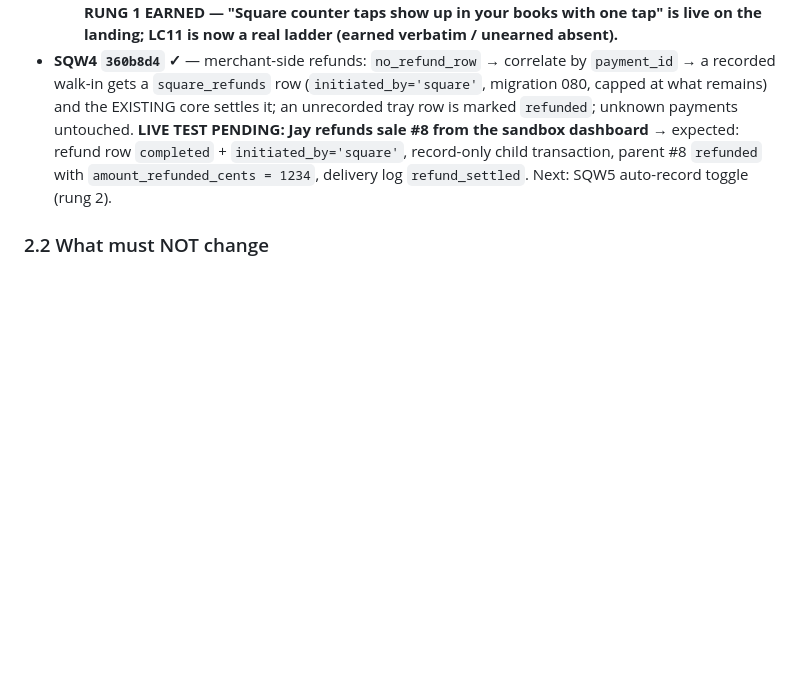
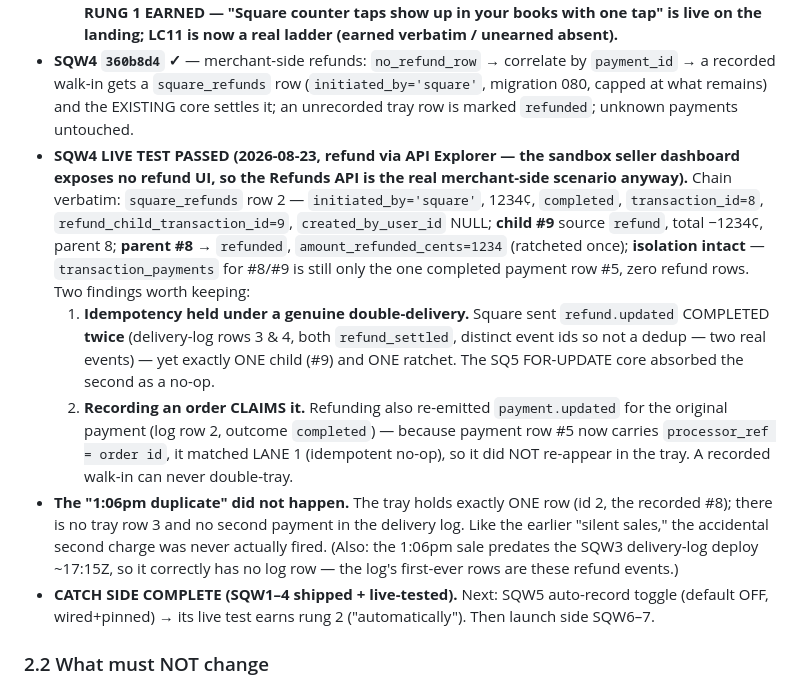
Before and after one commit to J081225/ModernManagement, a Markdown page: docs/sqw-investigation.md, the part around the change. GitHub-like rendering; blank space fills up the shorter version.

Commit message:
SQ-W register: SQW4 live test PASSED — catch side complete
Merchant-side refund (via API Explorer) of sale #8 settled through the
SQ5 core: square_refunds initiated_by='square', child #9, parent
refunded/ratcheted once, isolation intact. Two findings recorded:
idempotency held under a genuine double refund.updated COMPLETED (one
child, one ratchet); recording an order claims it (re-emitted
payment.updated matched lane 1, never re-trayed). No "1:06pm duplicate"
ever existed. Catch side SQW1-4 shipped + live-tested; SQW5 next.

Co-Authored-By: Claude Fable 5 <noreply@anthropic.com>

```diff
--- a/docs/sqw-investigation.md
+++ b/docs/sqw-investigation.md
@@ -200,11 +200,37 @@ object; refunds keep theirs); bad-signature rows carry no event id.
   correlate by `payment_id` → a recorded walk-in gets a `square_refunds`
   row (`initiated_by='square'`, migration 080, capped at what remains)
   and the EXISTING core settles it; an unrecorded tray row is marked
-  `refunded`; unknown payments untouched. **LIVE TEST PENDING: Jay
-  refunds sale #8 from the sandbox dashboard** → expected: refund row
-  `completed` + `initiated_by='square'`, record-only child transaction,
-  parent #8 `refunded` with `amount_refunded_cents = 1234`, delivery log
-  `refund_settled`. Next: SQW5 auto-record toggle (rung 2).
+  `refunded`; unknown payments untouched.
+- **SQW4 LIVE TEST PASSED (2026-08-23, refund via API Explorer — the
+  sandbox seller dashboard exposes no refund UI, so the Refunds API is
+  the real merchant-side scenario anyway).** Chain verbatim:
+  `square_refunds` row 2 — `initiated_by='square'`, 1234¢, `completed`,
+  `transaction_id=8`, `refund_child_transaction_id=9`,
+  `created_by_user_id` NULL; **child #9** source `refund`, total −1234¢,
+  parent 8; **parent #8** → `refunded`, `amount_refunded_cents=1234`
+  (ratcheted once); **isolation intact** — `transaction_payments` for
+  #8/#9 is still only the one completed payment row #5, zero refund rows.
+  Two findings worth keeping:
+  1. **Idempotency held under a genuine double-delivery.** Square sent
+     `refund.updated` COMPLETED **twice** (delivery-log rows 3 & 4, both
+     `refund_settled`, distinct event ids so not a dedup — two real
+     events) — yet exactly ONE child (#9) and ONE ratchet. The SQ5
+     FOR-UPDATE core absorbed the second as a no-op.
+  2. **Recording an order CLAIMS it.** Refunding also re-emitted
+     `payment.updated` for the original payment (log row 2, outcome
+     `completed`) — because payment row #5 now carries
+     `processor_ref = order id`, it matched LANE 1 (idempotent no-op),
+     so it did NOT re-appear in the tray. A recorded walk-in can never
+     double-tray.
+- **The "1:06pm duplicate" did not happen.** The tray holds exactly ONE
+  row (id 2, the recorded #8); there is no tray row 3 and no second
+  payment in the delivery log. Like the earlier "silent sales," the
+  accidental second charge was never actually fired. (Also: the 1:06pm
+  sale predates the SQW3 delivery-log deploy ~17:15Z, so it correctly
+  has no log row — the log's first-ever rows are these refund events.)
+- **CATCH SIDE COMPLETE (SQW1–4 shipped + live-tested).** Next: SQW5
+  auto-record toggle (default OFF, wired+pinned) → its live test earns
+  rung 2 ("automatically"). Then launch side SQW6–7.
 
 ### 2.2 What must NOT change
 The three-way check for link payments — signed event's merchant ==
```
